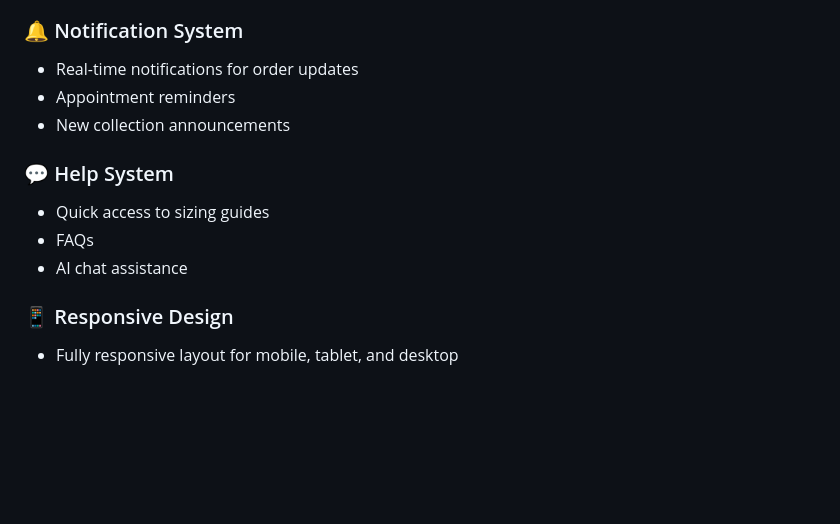
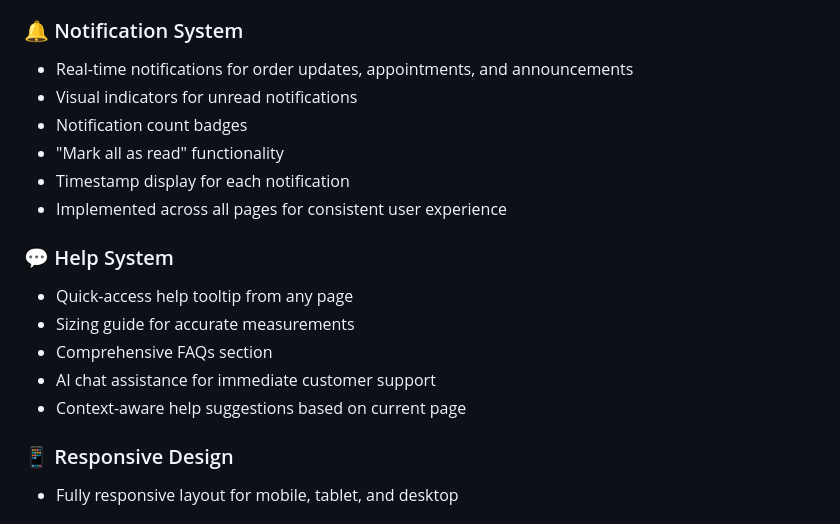
Before and after one commit to EbadShelby/Kunozulkhair-Tailoring-Shop, a Markdown page: README.md, the part around one of its changes. Drawn GitHub-style; blank space fills up the shorter version.

```diff
--- a/README.md
+++ b/README.md
@@ -38,14 +38,19 @@ This website provides a complete solution for both customers and shop management
   5. Confirmation and summary
 
 ### 🔔 Notification System
-- Real-time notifications for order updates
-- Appointment reminders
-- New collection announcements
+- Real-time notifications for order updates, appointments, and announcements
+- Visual indicators for unread notifications
+- Notification count badges
+- "Mark all as read" functionality
+- Timestamp display for each notification
+- Implemented across all pages for consistent user experience
 
 ### 💬 Help System
-- Quick access to sizing guides
-- FAQs
-- AI chat assistance
+- Quick-access help tooltip from any page
+- Sizing guide for accurate measurements
+- Comprehensive FAQs section
+- AI chat assistance for immediate customer support
+- Context-aware help suggestions based on current page
 
 ### 📱 Responsive Design
 - Fully responsive layout for mobile, tablet, and desktop
```
Also changed, not shown: other parts of README.md (+33 -10 lines).
